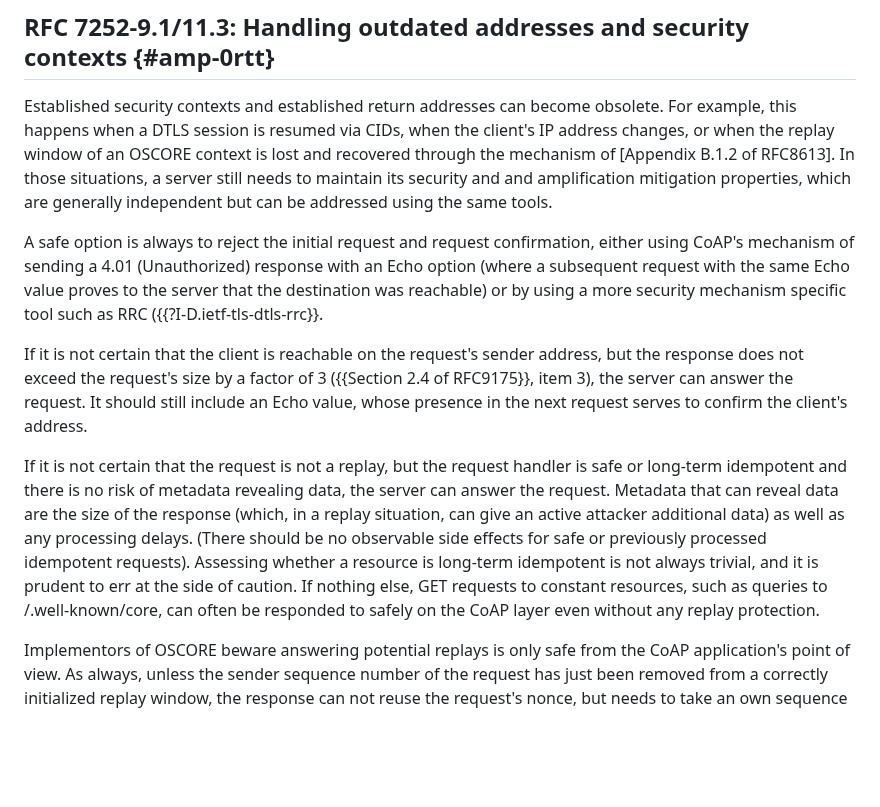
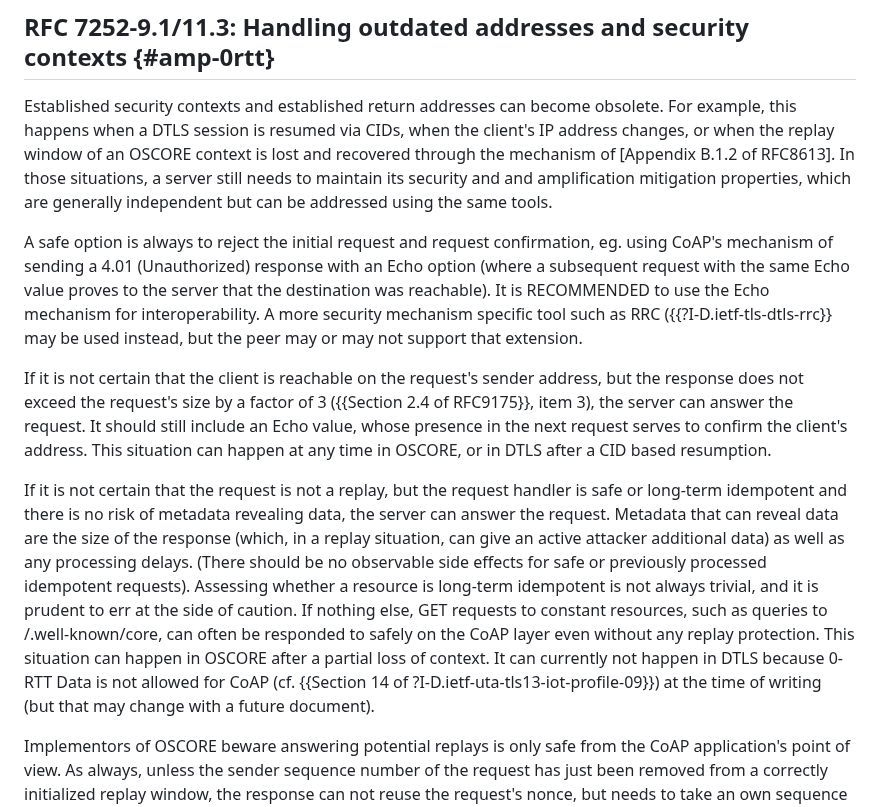
Before and after one commit to core-wg/corrclar, a Markdown page: draft-bormann-core-corr-clar.md, the part around the change. GitHub-like rendering; blank space fills up the shorter version.

Commit message:
Update amplification/0RTT
This includes the changes from https://github.com/core-wg/corrclar/issues/39#issuecomment-2374495161

Closes: https://github.com/core-wg/corrclar/issues/39

```diff
--- a/draft-bormann-core-corr-clar.md
+++ b/draft-bormann-core-corr-clar.md
@@ -496,14 +496,18 @@ In those situations, a server still needs to maintain its security and and ampli
 which are generally independent but can be addressed using the same tools.
 
 A safe option is always to reject the initial request and request confirmation,
-either using CoAP's mechanism of sending a 4.01 (Unauthorized) response with an Echo option
-(where a subsequent request with the same Echo value proves to the server that the destination was reachable)
-or by using a more security mechanism specific tool such as RRC ({{?I-D.ietf-tls-dtls-rrc}}.
+eg. using CoAP's mechanism of sending a 4.01 (Unauthorized) response with an Echo option
+(where a subsequent request with the same Echo value proves to the server that the destination was reachable).
+It is RECOMMENDED to use the Echo mechanism for interoperability.
+A more security mechanism specific tool such as RRC ({{?I-D.ietf-tls-dtls-rrc}} may be used instead,
+but the peer may or may not support that extension.
 
 If it is not certain that the client is reachable on the request's sender address,
 but the response does not exceed the request's size by a factor of 3 ({{Section 2.4 of RFC9175}}, item 3),
 the server can answer the request.
 It should still include an Echo value, whose presence in the next request serves to confirm the client's address.
+This situation can happen at any time in OSCORE,
+or in DTLS after a CID based resumption.
 
 If it is not certain that the request is not a replay,
 but the request handler is safe or long-term idempotent
@@ -517,6 +521,10 @@ Assessing whether a resource is long-term idempotent is not always trivial, and
 If nothing else, GET requests to constant resources,
 such as queries to /.well-known/core,
 can often be responded to safely on the CoAP layer even without any replay protection.
+This situation can happen in OSCORE after a partial loss of context.
+It can currently not happen in DTLS because 0-RTT Data is not allowed for CoAP (cf. {{Section 14 of ?I-D.ietf-uta-tls13-iot-profile-09}})
+at the time of writing
+(but that may change with a future document).
 
 Implementors of OSCORE beware answering potential replays is only safe from the CoAP application's point of view.
 As always, unless the sender sequence number of the request has just been removed from a correctly initialized replay window,
```
